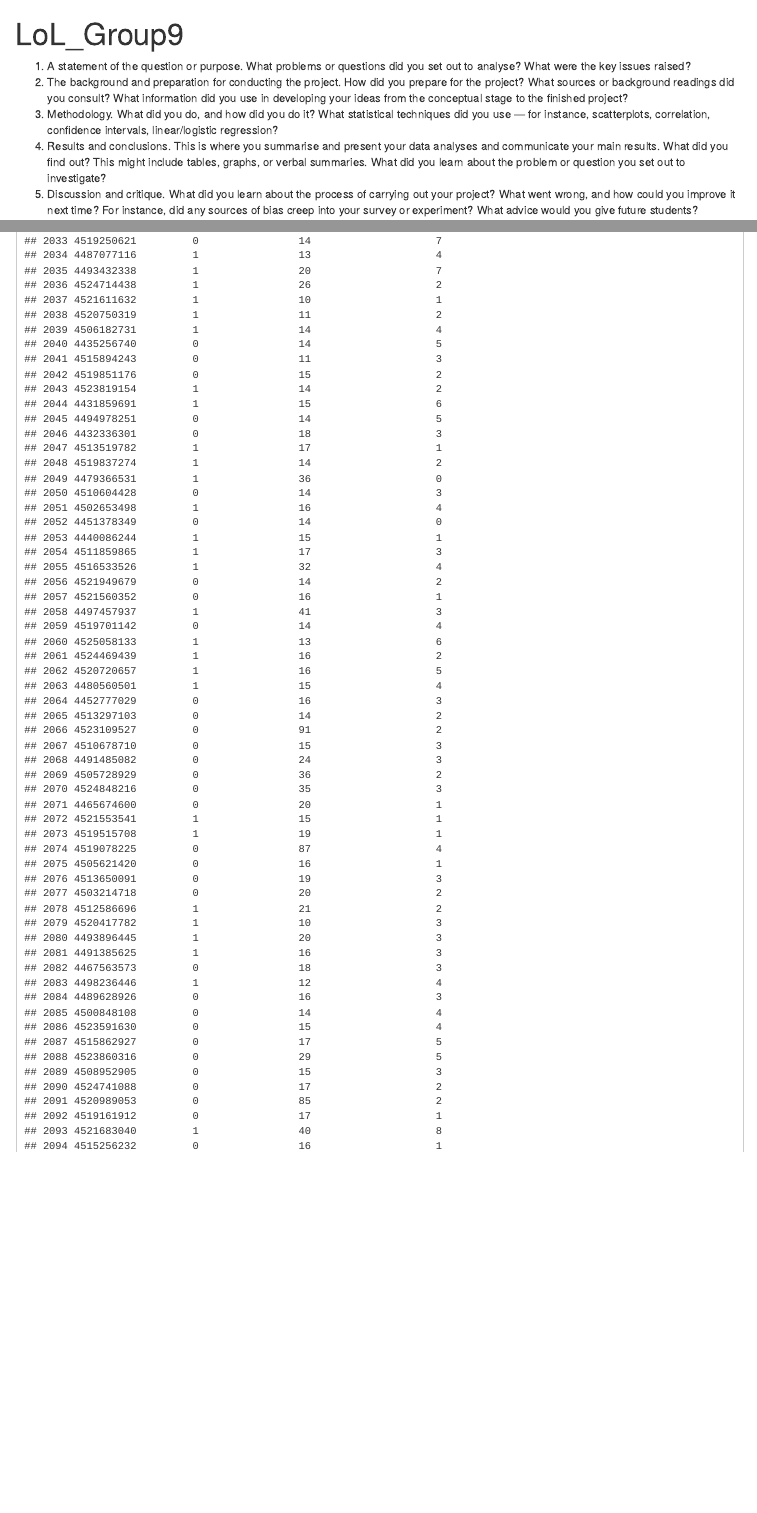
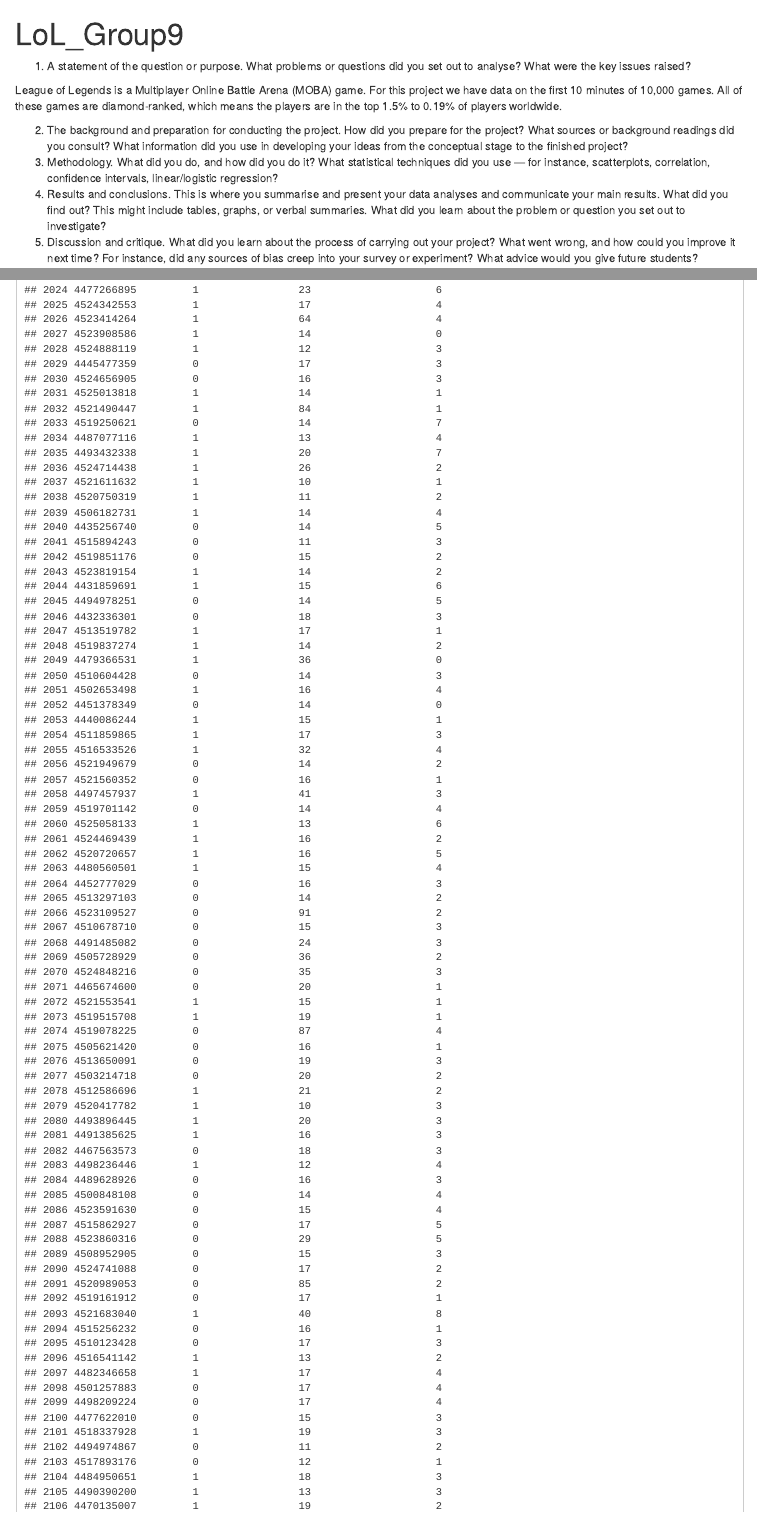
Before and after one commit to AmanSharmaGitHub/am10-group9-finalproject, an R Markdown document (LoL_Group9.Rmd): the page in a window 1100 px wide, from its top, and a second part further down, joined at a grey line. Rendered offline with R 4.5, knitr and Pandoc, with nearby package versions; some code elsewhere in the file could not run offline; column names are cleaned by a stand-in for the janitor package.

Commit message:
Adding text

```diff
--- a/LoL_Group9.Rmd
+++ b/LoL_Group9.Rmd
@@ -9,6 +9,10 @@
 
 (1) A statement of the question or purpose. What problems or questions did you set out to analyse?
 What were the key issues raised?
+
+League of Legends is a Multiplayer Online Battle Arena (MOBA) game. For this project we have data on the first 10 minutes of 10,000 games.
+All of these games are diamond-ranked, which means the players are in the top 1.5% to 0.19% of players worldwide.
+
 (2) The background and preparation for conducting the project. How did you prepare for the project?
 What sources or background readings did you consult? What information did you use in developing
 your ideas from the conceptual stage to the finished project?
```
